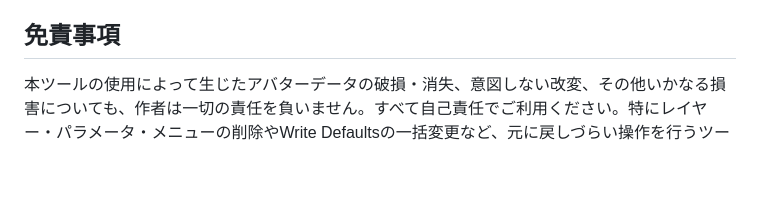
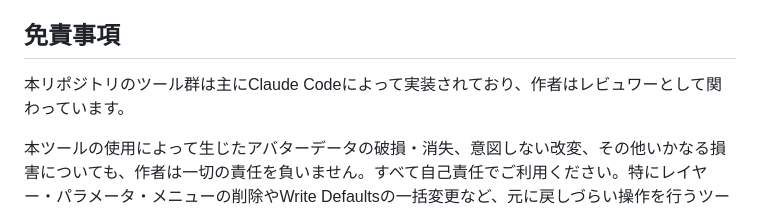
Before and after one commit to kama-boko-vrc/VRChatTools, a Markdown page: README.md, the part around the change. Rendered like a GitHub page; blank space fills up the shorter version.

Commit message:
Note that tools are primarily implemented via Claude Code, with the author as reviewer

```diff
--- a/README.md
+++ b/README.md
@@ -114,6 +114,8 @@ VRCSDKへの直接参照は持たせず、SerializedObject経由でVRCAvatarDesc
 
 ## 免責事項
 
+本リポジトリのツール群は主にClaude Codeによって実装されており、作者はレビュワーとして関わっています。
+
 本ツールの使用によって生じたアバターデータの破損・消失、意図しない改変、その他いかなる損害についても、作者は一切の責任を負いません。すべて自己責任でご利用ください。特にレイヤー・パラメータ・メニューの削除やWrite Defaultsの一括変更など、元に戻しづらい操作を行うツールについては、事前にプロジェクトのバックアップを取ってから使用することを強く推奨します。
 
 ## License
```
